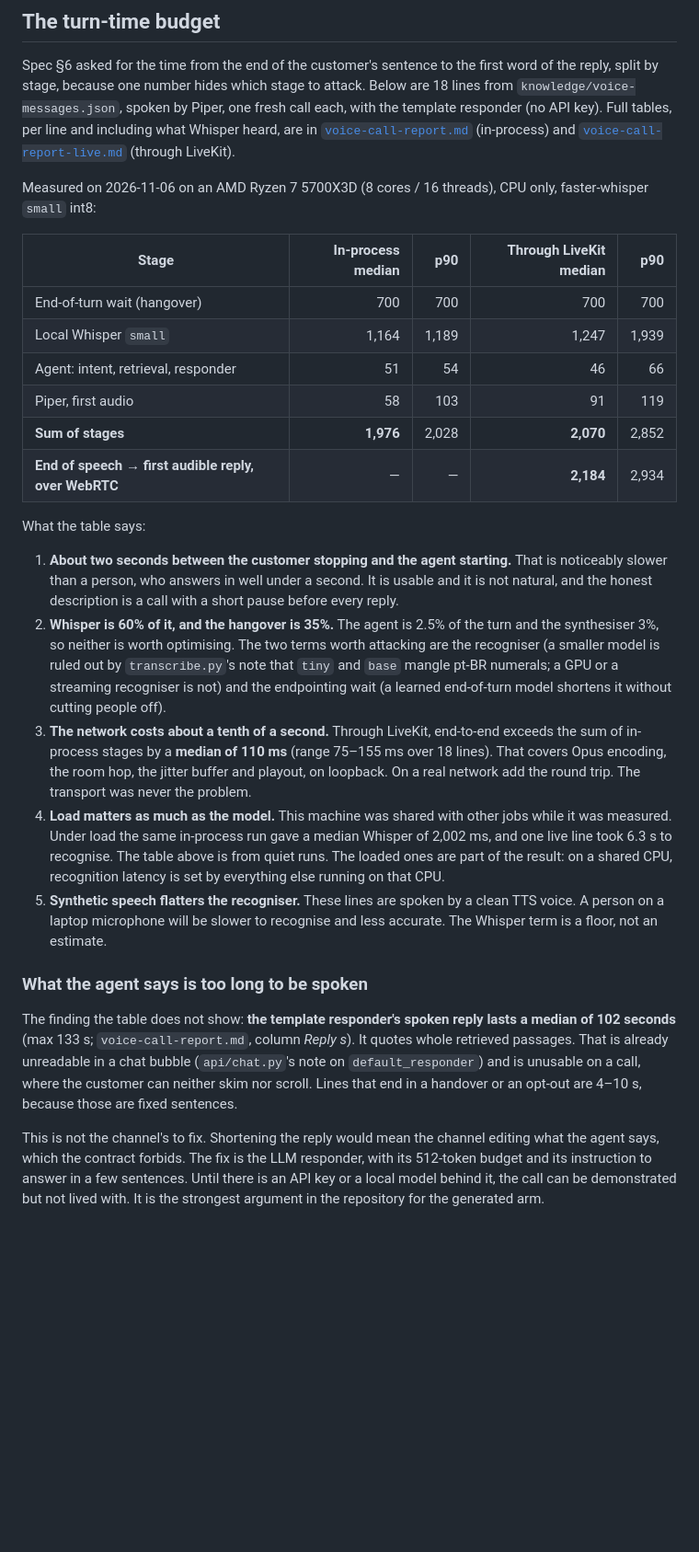
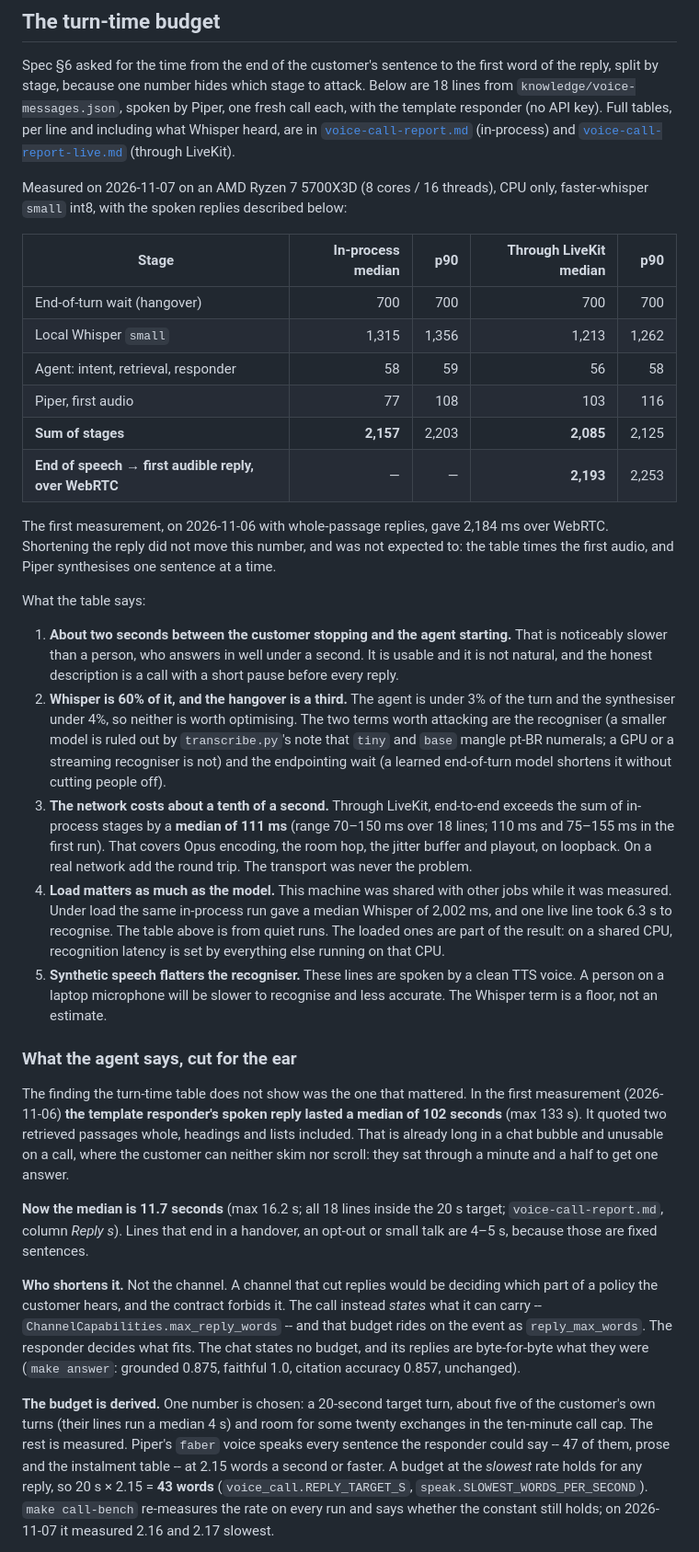
Before and after one commit to gabrielforster/tcc, a Markdown page: docs/voice-call.md, the part around one of its changes. Shown at 92% size. GitHub-like rendering; blank space fills up the shorter version.

```diff
--- a/docs/voice-call.md
+++ b/docs/voice-call.md
@@ -118,17 +118,21 @@ template responder (no API key). Full tables, per line and including what Whispe
 are in [`voice-call-report.md`](./voice-call-report.md) (in-process) and
 [`voice-call-report-live.md`](./voice-call-report-live.md) (through LiveKit).
 
-Measured on 2026-11-06 on an AMD Ryzen 7 5700X3D (8 cores / 16 threads), CPU only,
-faster-whisper `small` int8:
+Measured on 2026-11-07 on an AMD Ryzen 7 5700X3D (8 cores / 16 threads), CPU only,
+faster-whisper `small` int8, with the spoken replies described below:
 
 | Stage | In-process median | p90 | Through LiveKit median | p90 |
 |---|---:|---:|---:|---:|
 | End-of-turn wait (hangover) | 700 | 700 | 700 | 700 |
-| Local Whisper `small` | 1,164 | 1,189 | 1,247 | 1,939 |
-| Agent: intent, retrieval, responder | 51 | 54 | 46 | 66 |
-| Piper, first audio | 58 | 103 | 91 | 119 |
-| **Sum of stages** | **1,976** | 2,028 | **2,070** | 2,852 |
-| **End of speech → first audible reply, over WebRTC** | — | — | **2,184** | 2,934 |
+| Local Whisper `small` | 1,315 | 1,356 | 1,213 | 1,262 |
+| Agent: intent, retrieval, responder | 58 | 59 | 56 | 58 |
+| Piper, first audio | 77 | 108 | 103 | 116 |
+| **Sum of stages** | **2,157** | 2,203 | **2,085** | 2,125 |
+| **End of speech → first audible reply, over WebRTC** | — | — | **2,193** | 2,253 |
+
+The first measurement, on 2026-11-06 with whole-passage replies, gave 2,184 ms over WebRTC.
+Shortening the reply did not move this number, and was not expected to: the table times the
+first audio, and Piper synthesises one sentence at a time.
 
 What the table says:
 
@@ -136,13 +140,14 @@ What the table says:
    noticeably slower than a person, who answers in well under a second. It is usable and
    it is not natural, and the honest description is a call with a short pause before
    every reply.
-2. **Whisper is 60% of it, and the hangover is 35%.** The agent is 2.5% of the turn and
-   the synthesiser 3%, so neither is worth optimising. The two terms worth attacking
+2. **Whisper is 60% of it, and the hangover is a third.** The agent is under 3% of the
+   turn and the synthesiser under 4%, so neither is worth optimising. The two terms worth attacking
    are the recogniser (a smaller model is ruled out by `transcribe.py`'s note that `tiny`
    and `base` mangle pt-BR numerals; a GPU or a streaming recogniser is not) and the
    endpointing wait (a learned end-of-turn model shortens it without cutting people off).
 3. **The network costs about a tenth of a second.** Through LiveKit, end-to-end exceeds
-   the sum of in-process stages by a **median of 110 ms** (range 75–155 ms over 18 lines).
+   the sum of in-process stages by a **median of 111 ms** (range 70–150 ms over 18 lines;
+   110 ms and 75–155 ms in the first run).
    That covers Opus encoding, the room hop, the jitter buffer and playout, on loopback.
    On a real network add the round trip. The transport was never the problem.
 4. **Load matters as much as the model.** This machine was shared with other jobs while it
@@ -154,17 +159,31 @@ What the table says:
    voice. A person on a laptop microphone will be slower to recognise and less accurate.
    The Whisper term is a floor, not an estimate.
 
-### What the agent says is too long to be spoken
+### What the agent says, cut for the ear
 
-The finding the table does not show: **the template responder's spoken reply lasts a
-median of 102 seconds** (max 133 s; `voice-call-report.md`, column *Reply s*). It quotes
-whole retrieved passages. That is already unreadable in a chat bubble
-(`api/chat.py`'s note on `default_responder`) and is unusable on a call, where the customer
-can neither skim nor scroll. Lines that end in a handover or an opt-out are 4–10 s, because
-those are fixed sentences.
+The finding the turn-time table does not show was the one that mattered. In the first
+measurement (2026-11-06) **the template responder's spoken reply lasted a median of 102
+seconds** (max 133 s). It quoted two retrieved passages whole, headings and lists
+included. That is already long in a chat bubble and unusable on a call, where the customer
+can neither skim nor scroll: they sat through a minute and a half to get one answer.
 
-This is not the channel's to fix. Shortening the reply would mean the channel editing what
-the agent says, which the contract forbids. The fix is the LLM responder, with its 512-token
-budget and its instruction to answer in a few sentences. Until there is an API key or a
-local model behind it, the call can be demonstrated but not lived with. It is the
-strongest argument in the repository for the generated arm.
+**Now the median is 11.7 seconds** (max 16.2 s; all 18 lines inside the 20 s target;
+`voice-call-report.md`, column *Reply s*). Lines that end in a handover, an opt-out or small
+talk are 4–5 s, because those are fixed sentences.
+
+**Who shortens it.** Not the channel. A channel that cut replies would be deciding which
+part of a policy the customer hears, and the contract forbids it. The call instead *states*
+what it can carry -- `ChannelCapabilities.max_reply_words` -- and that budget rides on the
+event as `reply_max_words`. The responder decides what fits. The chat states no budget, and
+its replies are byte-for-byte what they were (`make answer`: grounded 0.875, faithful 1.0,
+citation accuracy 0.857, unchanged).
+
+**The budget is derived.** One number is chosen: a 20-second target turn, about five of the
+customer's own turns (their lines run a median 4 s) and room for some twenty exchanges in
+the ten-minute call cap. The rest is measured. Piper's `faber` voice speaks every sentence
+the responder could say -- 47 of them, prose and the instalment table -- at 2.15 words a
+second or faster. A budget at the *slowest* rate holds for any reply, so 20 s × 2.15 = **43
+words** (`voice_call.REPLY_TARGET_S`, `speak.SLOWEST_WORDS_PER_SECOND`). `make call-bench`
+re-measures the rate on every run and says whether the constant still holds; on 2026-11-07
+it measured 2.16 and 2.17 slowest.
+
```
Also changed, not shown: other parts of docs/voice-call.md (+48 -4 lines), docs/voice-call-report-live.md (+39 -38 lines), docs/voice-call-report.md (+35 -34 lines).
